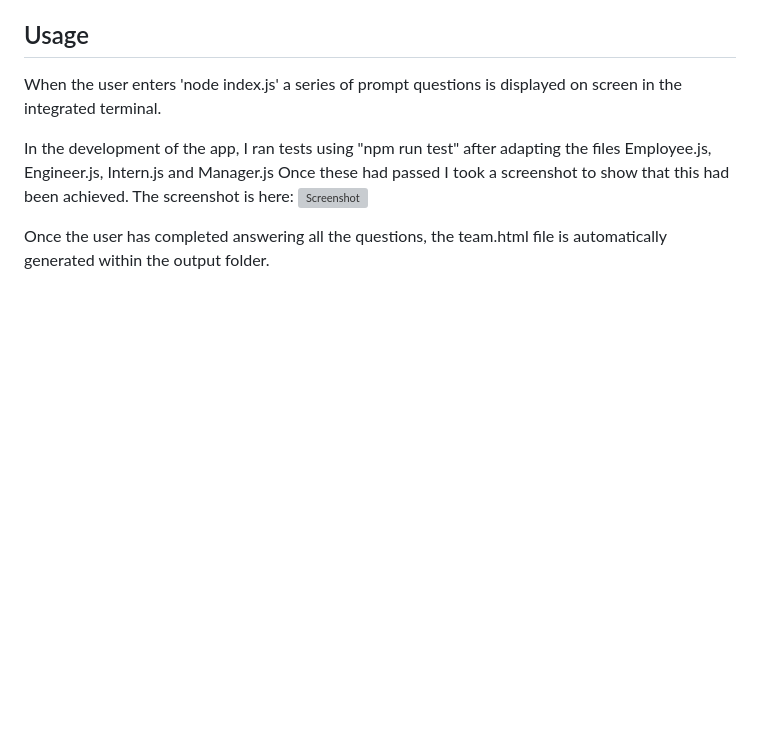
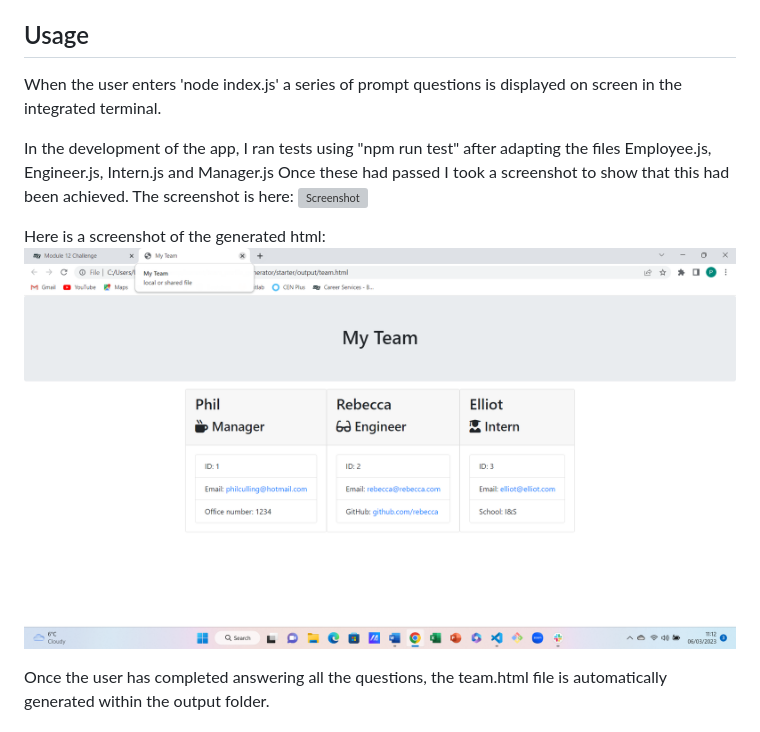
Before and after one commit to philculling/team_profile_generator, a Markdown page: README.md, the part around the change. Drawn GitHub-style; pictures changed too: generated_html.png (added); blank space fills up the shorter version; grey boxes are pictures that could not be loaded.

Commit message:
add screenshot of html to README.md

```diff
--- a/README.md
+++ b/README.md
@@ -19,6 +19,9 @@ When the user enters 'node index.js' a series of prompt questions is displayed o
 
 In the development of the app, I ran tests using "npm run test" after adapting the files Employee.js, Engineer.js, Intern.js and Manager.js Once these had passed I took a screenshot to show that this had been achieved. The screenshot is here:
 ![Screenshot](./team_profile_generator_screenshot.png)
+
+Here is a screenshot of the generated html:
+![Screenshot](./generated_html.png)
 
 Once the user has completed answering all the questions, the team.html file is automatically generated within the output folder.
 
```
Also changed, not shown: 2 other files.
